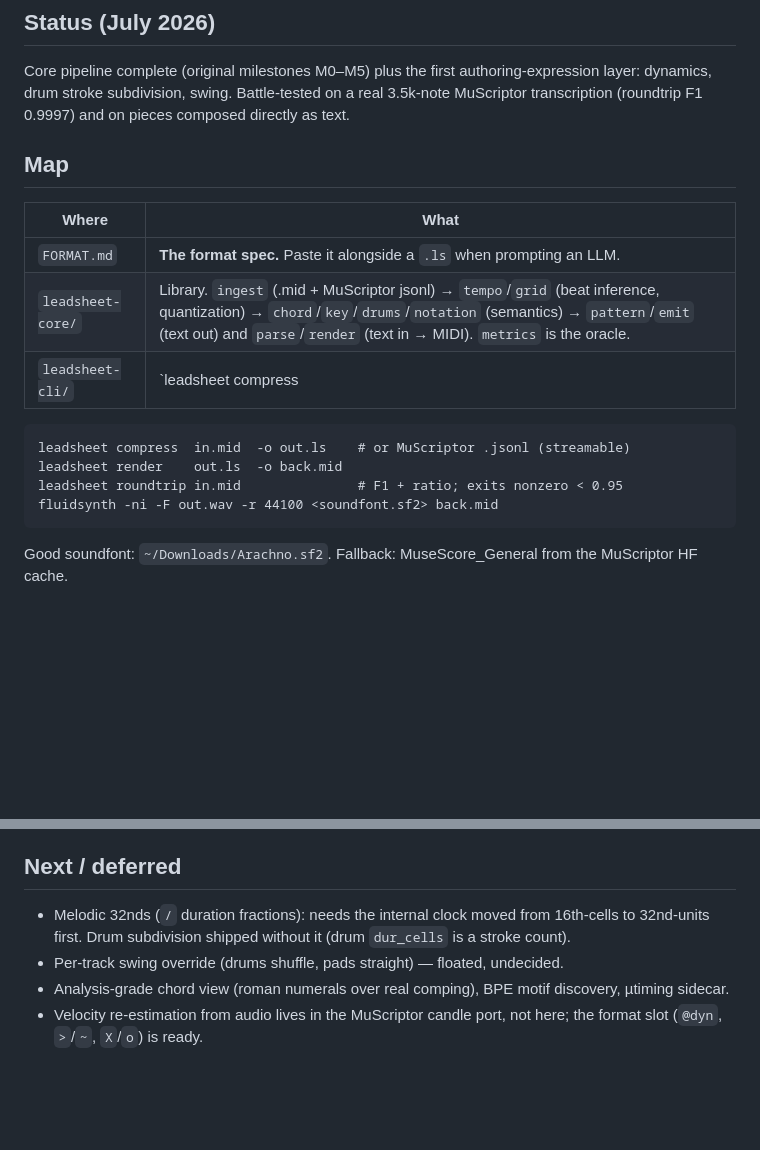
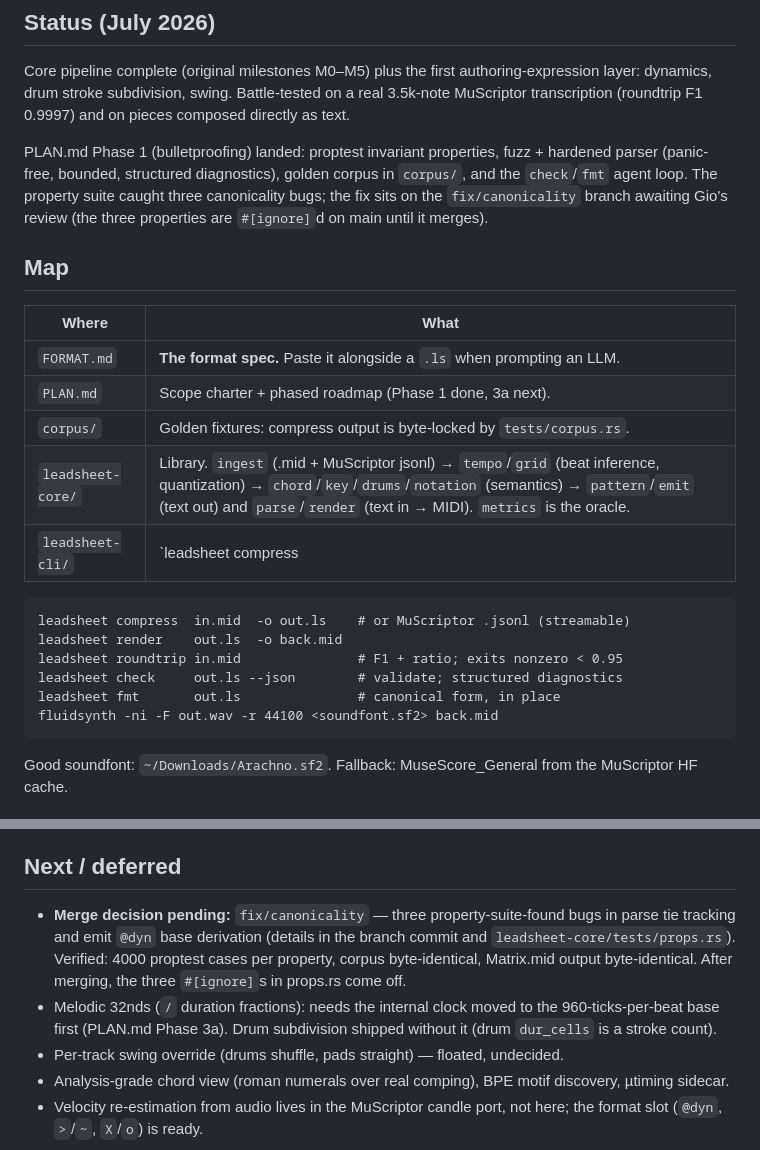
Before and after one commit to sinkingsugar/leadsheet, a Markdown page: CLAUDE.md, 2 parts joined by grey strips. Drawn GitHub-style; blank space fills up the shorter version.

Commit message:
docs: Phase 1 status in CLAUDE.md / PLAN.md, check+fmt in FORMAT.md

````diff
--- a/CLAUDE.md
+++ b/CLAUDE.md
@@ -17,18 +17,29 @@ authoring-expression layer: dynamics, drum stroke subdivision, swing.
 Battle-tested on a real 3.5k-note MuScriptor transcription (roundtrip
 F1 0.9997) and on pieces composed directly as text.
 
+PLAN.md Phase 1 (bulletproofing) landed: proptest invariant properties,
+fuzz + hardened parser (panic-free, bounded, structured diagnostics),
+golden corpus in `corpus/`, and the `check`/`fmt` agent loop. The
+property suite caught three canonicality bugs; the fix sits on the
+`fix/canonicality` branch awaiting Gio's review (the three properties
+are `#[ignore]`d on main until it merges).
+
 ## Map
 
 | Where | What |
 |---|---|
 | `FORMAT.md` | **The format spec.** Paste it alongside a `.ls` when prompting an LLM. |
+| `PLAN.md` | Scope charter + phased roadmap (Phase 1 done, 3a next). |
+| `corpus/` | Golden fixtures: compress output is byte-locked by `tests/corpus.rs`. |
 | `leadsheet-core/` | Library. `ingest` (.mid + MuScriptor jsonl) → `tempo`/`grid` (beat inference, quantization) → `chord`/`key`/`drums`/`notation` (semantics) → `pattern`/`emit` (text out) and `parse`/`render` (text in → MIDI). `metrics` is the oracle. |
-| `leadsheet-cli/` | `leadsheet compress | render | roundtrip | inspect` |
+| `leadsheet-cli/` | `leadsheet compress | render | roundtrip | inspect | check | fmt` |
 
 ```
 leadsheet compress  in.mid  -o out.ls    # or MuScriptor .jsonl (streamable)
 leadsheet render    out.ls  -o back.mid
 leadsheet roundtrip in.mid               # F1 + ratio; exits nonzero < 0.95
+leadsheet check     out.ls --json        # validate; structured diagnostics
+leadsheet fmt       out.ls               # canonical form, in place
 fluidsynth -ni -F out.wav -r 44100 <soundfont.sf2> back.mid
 ```
 
@@ -64,9 +75,15 @@ from the MuScriptor HF cache.
 
 ## Next / deferred
 
+- **Merge decision pending:** `fix/canonicality` — three
+  property-suite-found bugs in parse tie tracking and emit `@dyn` base
+  derivation (details in the branch commit and
+  `leadsheet-core/tests/props.rs`). Verified: 4000 proptest cases per
+  property, corpus byte-identical, Matrix.mid output byte-identical.
+  After merging, the three `#[ignore]`s in props.rs come off.
 - Melodic 32nds (`/` duration fractions): needs the internal clock moved
-  from 16th-cells to 32nd-units first. Drum subdivision shipped without it
-  (drum `dur_cells` is a stroke count).
+  to the 960-ticks-per-beat base first (PLAN.md Phase 3a). Drum
+  subdivision shipped without it (drum `dur_cells` is a stroke count).
 - Per-track swing override (drums shuffle, pads straight) — floated,
   undecided.
 - Analysis-grade chord view (roman numerals over real comping), BPE motif
````
Also changed, not shown: FORMAT.md (+4 -0 lines), PLAN.md (+12 -5 lines).
